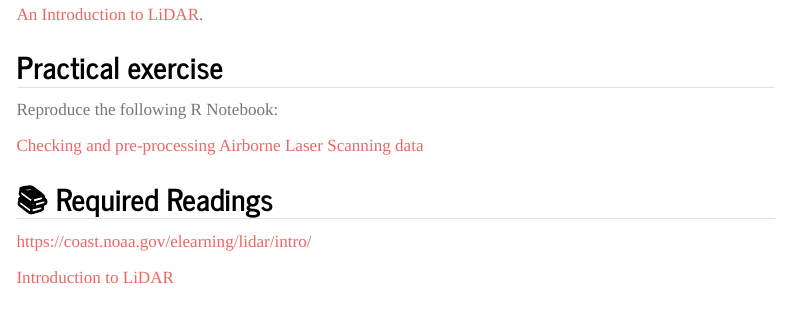
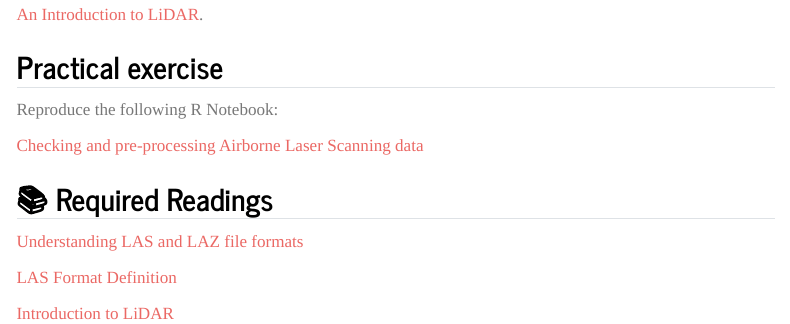
Before and after one commit to ials/LISAR, a Quarto document (2025/weeks/week09/page.qmd): the page in a window 1100 px wide, from 220 px down. Rendered offline with R 4.5, knitr and Pandoc in place of Quarto, with nearby package versions; menus at the side of the page are left out.

Commit message:
week 9 edited

```diff
--- a/2025/weeks/week09/page.qmd
+++ b/2025/weeks/week09/page.qmd
@@ -18,6 +18,8 @@ Reproduce the following R Notebook:
 
 ## 📚 Required Readings
 
-[https://coast.noaa.gov/elearning/lidar/intro/](https://atlas.co/blog/understanding-las-and-laz-file-formats/)
+[Understanding LAS and LAZ file formats](https://atlas.co/blog/understanding-las-and-laz-file-formats/)
+
+[LAS Format Definition](https://opals.geo.tuwien.ac.at/html/stable/ref_fmt_las.html)
 
 [Introduction to LiDAR](https://drive.google.com/file/d/16u6er8Sf6nDjGKiUYq6tSE4GDib1W99s/view?usp=drive_link)
```
